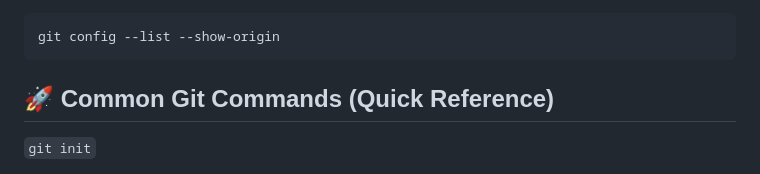
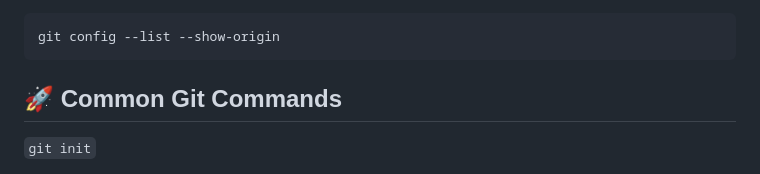
Before and after one commit to Wahid-Halim/mastering_git, a Markdown page: README.md, the part around the change. GitHub-like rendering.

Commit message:
Update Git commands section header in README

````diff
--- a/README.md
+++ b/README.md
@@ -40,7 +40,7 @@ To view all settings and their origin:
 git config --list --show-origin
 ```
 
-## 🚀 Common Git Commands (Quick Reference)
+## 🚀 Common Git Commands
 
 `git init`
 
````
